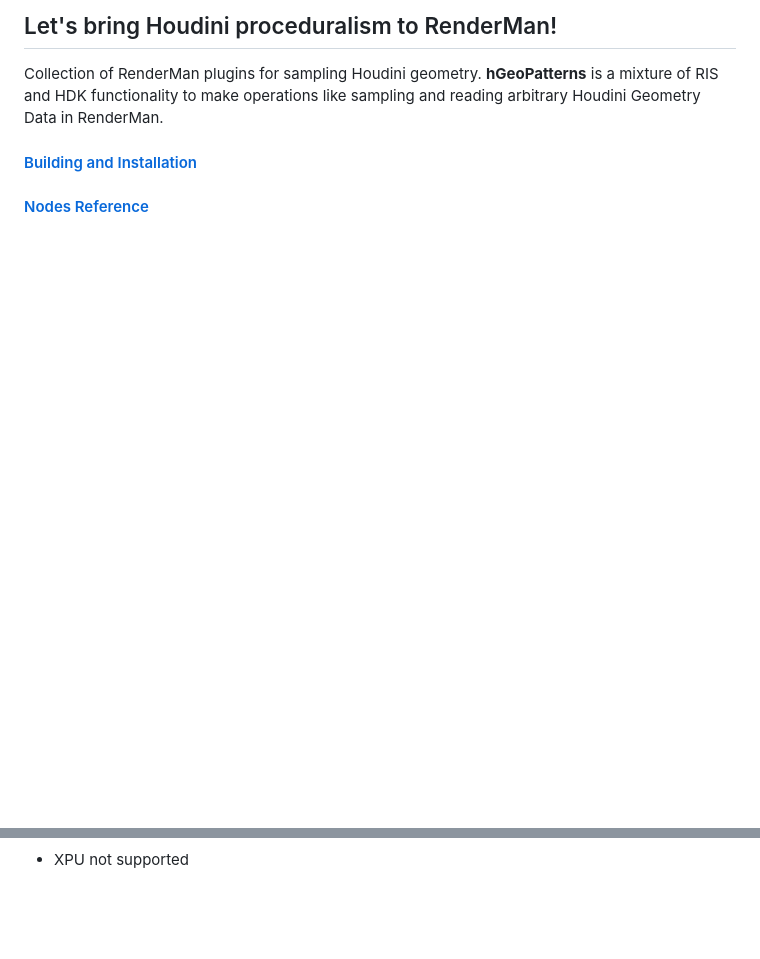
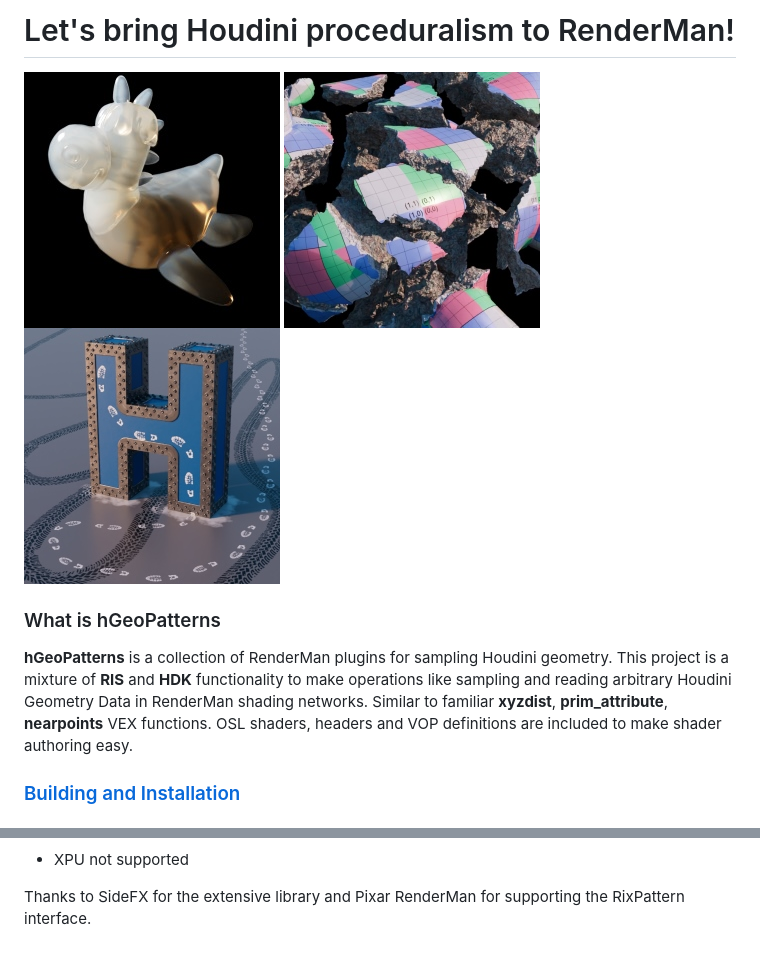
Before and after one commit to AlexeySmolenchuk/hGeoPatterns, a Markdown page: Readme.md, 2 parts joined by grey strips. Rendered like a GitHub page; pictures changed too: docs/img1.jpg (added), docs/img2.jpg (added), docs/img3.jpg (added); blank space fills up the shorter version.

Commit message:
upd readme

```diff
--- a/Readme.md
+++ b/Readme.md
@@ -1,8 +1,8 @@
-## Let's bring Houdini proceduralism to RenderMan!
-Collection of RenderMan plugins for sampling Houdini geometry.
-**hGeoPatterns** is a mixture of RIS and HDK functionality to make operations like sampling and reading arbitrary Houdini Geometry Data in RenderMan.
+# Let's bring Houdini proceduralism to RenderMan!
+![exampleimage](docs/img1.jpg) ![exampleimage](docs/img2.jpg) ![exampleimage](docs/img3.jpg)
 
-#### [Building and Installation](docs/Building.md)
+### What is hGeoPatterns
+**hGeoPatterns** is a collection of RenderMan plugins for sampling Houdini geometry. This project is a mixture of **RIS** and **HDK** functionality to make operations like sampling and reading arbitrary Houdini Geometry Data in RenderMan shading networks. Similar to familiar **xyzdist**, **prim_attribute**, **nearpoints** VEX functions. OSL shaders, headers and VOP definitions are included to make shader authoring easy.
 
-#### [Nodes Reference](docs/Reference.md)
+### [Building and Installation](docs/Building.md)
 
@@ -12 +14,3 @@ Collection of RenderMan plugins for sampling Houdini geometry.
 * XPU not supported
+
+Thanks to SideFX for the extensive library and Pixar RenderMan for supporting the RixPattern interface.
```
Also changed, not shown: other parts of Readme.md (+4 -2 lines).
